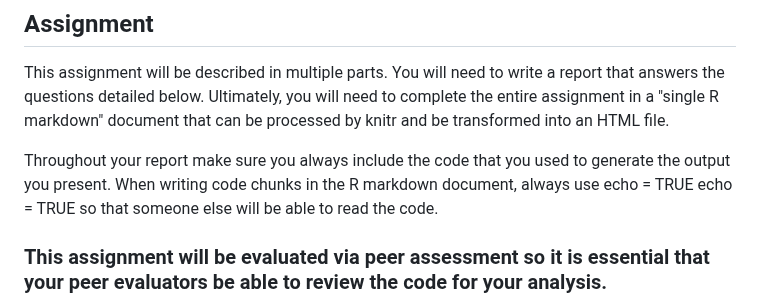
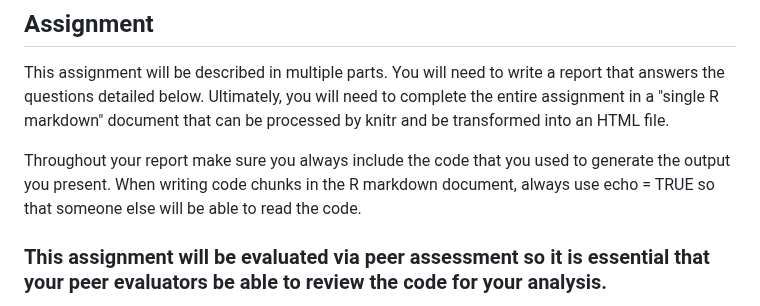
Before and after one commit to SonjaJanssen/Reproducible-Research-Week-2-Project-1, a Markdown page: README.md, the part around the change. GitHub-like rendering.

```diff
--- a/README.md
+++ b/README.md
@@ -49,9 +49,7 @@ The dataset is stored in a comma-separated-value (CSV) file and there are a tota
 ## Assignment
 This assignment will be described in multiple parts. You will need to write a report that answers the questions detailed below. Ultimately, you will need to complete the entire assignment in a "single R markdown" document that can be processed by knitr and be transformed into an HTML file.
 
-Throughout your report make sure you always include the code that you used to generate the output you present. When writing code chunks in the R markdown document, always use
-echo = TRUE
-echo = TRUE so that someone else will be able to read the code.
+Throughout your report make sure you always include the code that you used to generate the output you present. When writing code chunks in the R markdown document, always use echo = TRUE so that someone else will be able to read the code.
 ### This assignment will be evaluated via peer assessment so it is essential that your peer evaluators be able to review the code for your analysis.
 
 1.  For the plotting aspects of this assignment, feel free to use any plotting system in R (i.e., base, lattice, ggplot2)
```
